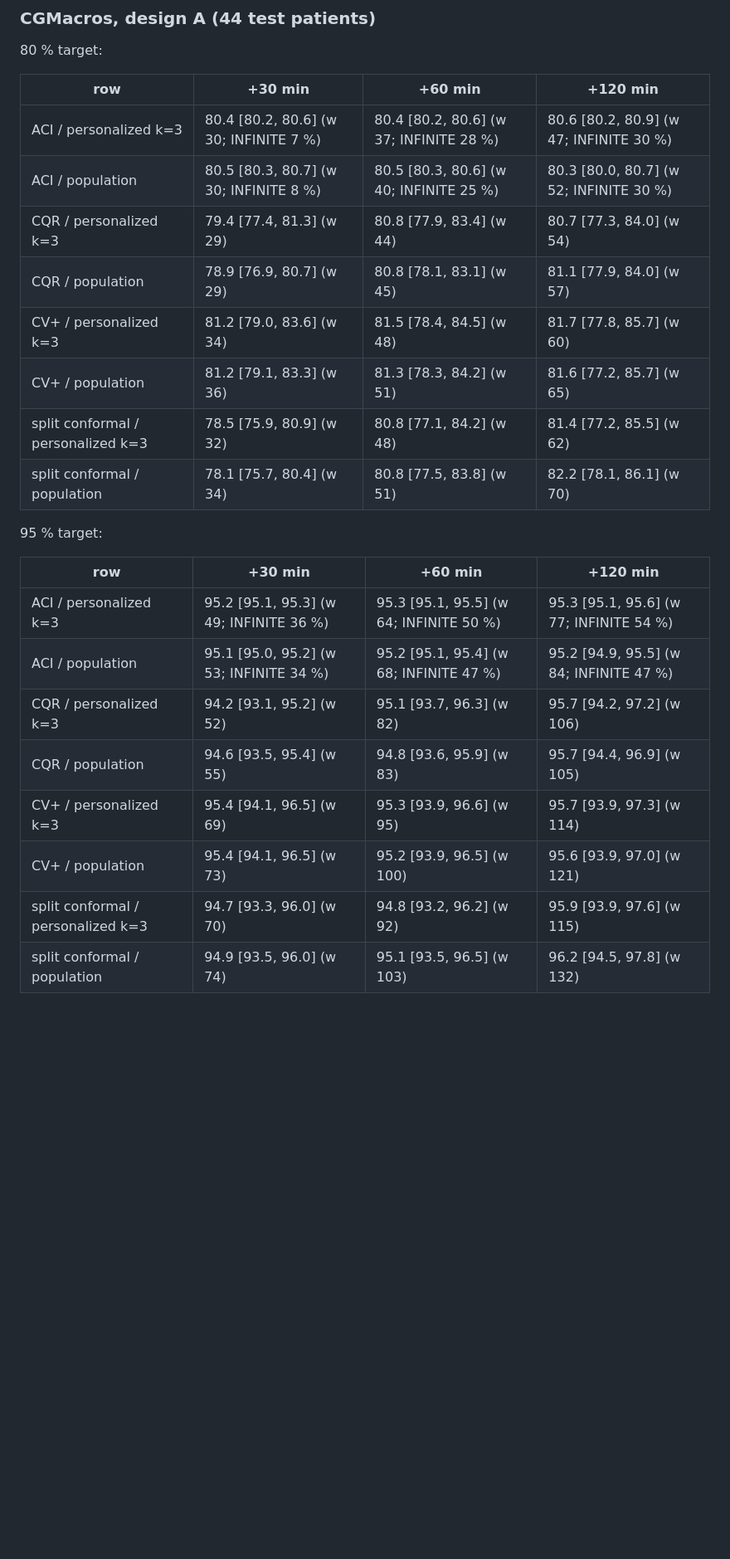
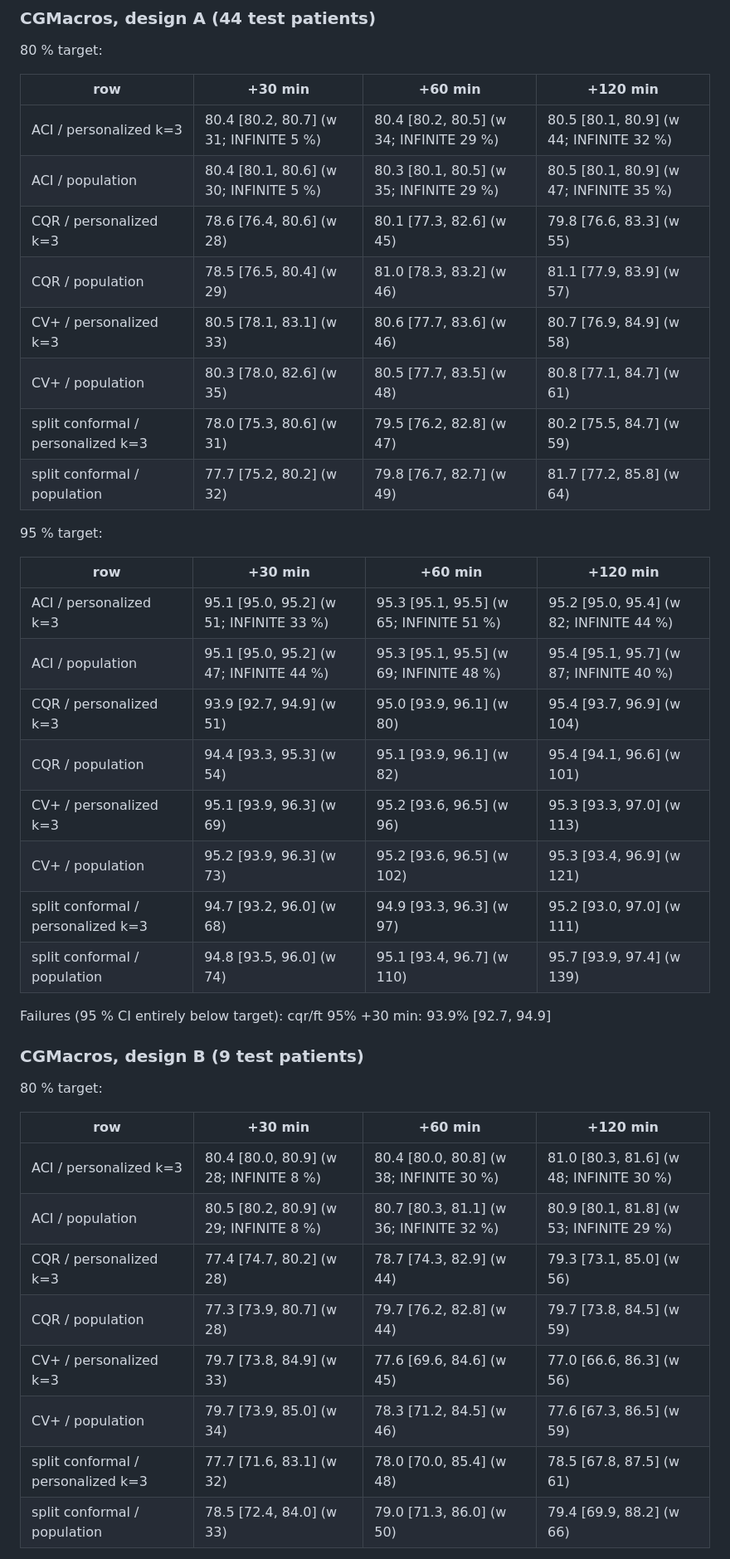
Before and after one commit to cleopatrakilledceaser/SynapseSquad_IITGuwahati, a Markdown page: docs/RESULTS.md, the part around one of its changes. Shown at 83% size. Rendered like a GitHub page; blank space fills up the shorter version.

```diff
--- a/docs/RESULTS.md
+++ b/docs/RESULTS.md
@@ -1284,24 +1284,42 @@ infinite (ACI only; counted as covered, so ACI coverage is not informative, D-04
 
 | row | +30 min | +60 min | +120 min |
 |---|---|---|---|
-| ACI / personalized k=3 | 80.4 [80.2, 80.6] (w 30; INFINITE 7 %) | 80.4 [80.2, 80.6] (w 37; INFINITE 28 %) | 80.6 [80.2, 80.9] (w 47; INFINITE 30 %) |
-| ACI / population | 80.5 [80.3, 80.7] (w 30; INFINITE 8 %) | 80.5 [80.3, 80.6] (w 40; INFINITE 25 %) | 80.3 [80.0, 80.7] (w 52; INFINITE 30 %) |
-| CQR / personalized k=3 | 79.4 [77.4, 81.3] (w 29) | 80.8 [77.9, 83.4] (w 44) | 80.7 [77.3, 84.0] (w 54) |
-| CQR / population | 78.9 [76.9, 80.7] (w 29) | 80.8 [78.1, 83.1] (w 45) | 81.1 [77.9, 84.0] (w 57) |
-| CV+ / personalized k=3 | 81.2 [79.0, 83.6] (w 34) | 81.5 [78.4, 84.5] (w 48) | 81.7 [77.8, 85.7] (w 60) |
-| CV+ / population | 81.2 [79.1, 83.3] (w 36) | 81.3 [78.3, 84.2] (w 51) | 81.6 [77.2, 85.7] (w 65) |
-| split conformal / personalized k=3 | 78.5 [75.9, 80.9] (w 32) | 80.8 [77.1, 84.2] (w 48) | 81.4 [77.2, 85.5] (w 62) |
-| split conformal / population | 78.1 [75.7, 80.4] (w 34) | 80.8 [77.5, 83.8] (w 51) | 82.2 [78.1, 86.1] (w 70) |
+| ACI / personalized k=3 | 80.4 [80.2, 80.7] (w 31; INFINITE 5 %) | 80.4 [80.2, 80.5] (w 34; INFINITE 29 %) | 80.5 [80.1, 80.9] (w 44; INFINITE 32 %) |
+| ACI / population | 80.4 [80.1, 80.6] (w 30; INFINITE 5 %) | 80.3 [80.1, 80.5] (w 35; INFINITE 29 %) | 80.5 [80.1, 80.9] (w 47; INFINITE 35 %) |
+| CQR / personalized k=3 | 78.6 [76.4, 80.6] (w 28) | 80.1 [77.3, 82.6] (w 45) | 79.8 [76.6, 83.3] (w 55) |
+| CQR / population | 78.5 [76.5, 80.4] (w 29) | 81.0 [78.3, 83.2] (w 46) | 81.1 [77.9, 83.9] (w 57) |
+| CV+ / personalized k=3 | 80.5 [78.1, 83.1] (w 33) | 80.6 [77.7, 83.6] (w 46) | 80.7 [76.9, 84.9] (w 58) |
+| CV+ / population | 80.3 [78.0, 82.6] (w 35) | 80.5 [77.7, 83.5] (w 48) | 80.8 [77.1, 84.7] (w 61) |
+| split conformal / personalized k=3 | 78.0 [75.3, 80.6] (w 31) | 79.5 [76.2, 82.8] (w 47) | 80.2 [75.5, 84.7] (w 59) |
+| split conformal / population | 77.7 [75.2, 80.2] (w 32) | 79.8 [76.7, 82.7] (w 49) | 81.7 [77.2, 85.8] (w 64) |
 
 95 % target:
 
 | row | +30 min | +60 min | +120 min |
 |---|---|---|---|
-| ACI / personalized k=3 | 95.2 [95.1, 95.3] (w 49; INFINITE 36 %) | 95.3 [95.1, 95.5] (w 64; INFINITE 50 %) | 95.3 [95.1, 95.6] (w 77; INFINITE 54 %) |
-| ACI / population | 95.1 [95.0, 95.2] (w 53; INFINITE 34 %) | 95.2 [95.1, 95.4] (w 68; INFINITE 47 %) | 95.2 [94.9, 95.5] (w 84; INFINITE 47 %) |
-| CQR / personalized k=3 | 94.2 [93.1, 95.2] (w 52) | 95.1 [93.7, 96.3] (w 82) | 95.7 [94.2, 97.2] (w 106) |
-| CQR / population | 94.6 [93.5, 95.4] (w 55) | 94.8 [93.6, 95.9] (w 83) | 95.7 [94.4, 96.9] (w 105) |
-| CV+ / personalized k=3 | 95.4 [94.1, 96.5] (w 69) | 95.3 [93.9, 96.6] (w 95) | 95.7 [93.9, 97.3] (w 114) |
-| CV+ / population | 95.4 [94.1, 96.5] (w 73) | 95.2 [93.9, 96.5] (w 100) | 95.6 [93.9, 97.0] (w 121) |
-| split conformal / personalized k=3 | 94.7 [93.3, 96.0] (w 70) | 94.8 [93.2, 96.2] (w 92) | 95.9 [93.9, 97.6] (w 115) |
-| split conformal / population | 94.9 [93.5, 96.0] (w 74) | 95.1 [93.5, 96.5] (w 103) | 96.2 [94.5, 97.8] (w 132) |
+| ACI / personalized k=3 | 95.1 [95.0, 95.2] (w 51; INFINITE 33 %) | 95.3 [95.1, 95.5] (w 65; INFINITE 51 %) | 95.2 [95.0, 95.4] (w 82; INFINITE 44 %) |
+| ACI / population | 95.1 [95.0, 95.2] (w 47; INFINITE 44 %) | 95.3 [95.1, 95.5] (w 69; INFINITE 48 %) | 95.4 [95.1, 95.7] (w 87; INFINITE 40 %) |
+| CQR / personalized k=3 | 93.9 [92.7, 94.9] (w 51) | 95.0 [93.9, 96.1] (w 80) | 95.4 [93.7, 96.9] (w 104) |
+| CQR / population | 94.4 [93.3, 95.3] (w 54) | 95.1 [93.9, 96.1] (w 82) | 95.4 [94.1, 96.6] (w 101) |
+| CV+ / personalized k=3 | 95.1 [93.9, 96.3] (w 69) | 95.2 [93.6, 96.5] (w 96) | 95.3 [93.3, 97.0] (w 113) |
+| CV+ / population | 95.2 [93.9, 96.3] (w 73) | 95.2 [93.6, 96.5] (w 102) | 95.3 [93.4, 96.9] (w 121) |
+| split conformal / personalized k=3 | 94.7 [93.2, 96.0] (w 68) | 94.9 [93.3, 96.3] (w 97) | 95.2 [93.0, 97.0] (w 111) |
+| split conformal / population | 94.8 [93.5, 96.0] (w 74) | 95.1 [93.4, 96.7] (w 110) | 95.7 [93.9, 97.4] (w 139) |
+
+Failures (95 % CI entirely below target): cqr/ft 95% +30 min: 93.9% [92.7, 94.9]
+
+### CGMacros, design B (9 test patients)
+
+80 % target:
+
+| row | +30 min | +60 min | +120 min |
+|---|---|---|---|
+| ACI / personalized k=3 | 80.4 [80.0, 80.9] (w 28; INFINITE 8 %) | 80.4 [80.0, 80.8] (w 38; INFINITE 30 %) | 81.0 [80.3, 81.6] (w 48; INFINITE 30 %) |
+| ACI / population | 80.5 [80.2, 80.9] (w 29; INFINITE 8 %) | 80.7 [80.3, 81.1] (w 36; INFINITE 32 %) | 80.9 [80.1, 81.8] (w 53; INFINITE 29 %) |
+| CQR / personalized k=3 | 77.4 [74.7, 80.2] (w 28) | 78.7 [74.3, 82.9] (w 44) | 79.3 [73.1, 85.0] (w 56) |
+| CQR / population | 77.3 [73.9, 80.7] (w 28) | 79.7 [76.2, 82.8] (w 44) | 79.7 [73.8, 84.5] (w 59) |
+| CV+ / personalized k=3 | 79.7 [73.8, 84.9] (w 33) | 77.6 [69.6, 84.6] (w 45) | 77.0 [66.6, 86.3] (w 56) |
+| CV+ / population | 79.7 [73.9, 85.0] (w 34) | 78.3 [71.2, 84.5] (w 46) | 77.6 [67.3, 86.5] (w 59) |
+| split conformal / personalized k=3 | 77.7 [71.6, 83.1] (w 32) | 78.0 [70.0, 85.4] (w 48) | 78.5 [67.8, 87.5] (w 61) |
+| split conformal / population | 78.5 [72.4, 84.0] (w 33) | 79.0 [71.3, 86.0] (w 50) | 79.4 [69.9, 88.2] (w 66) |
+
```
Also changed, not shown: other parts of docs/RESULTS.md (+230 -248 lines), docs/DECISIONS.md (+27 -0 lines).
